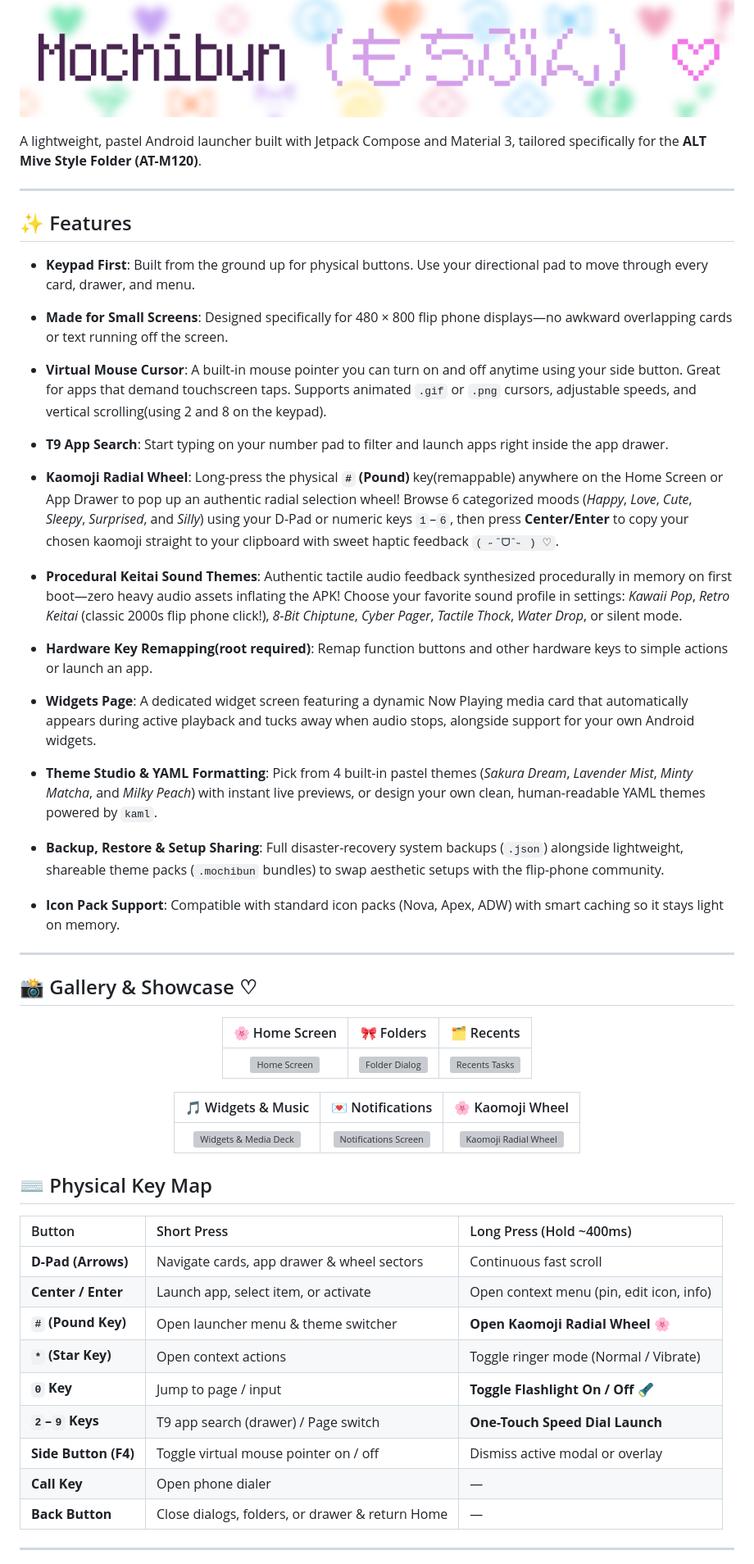
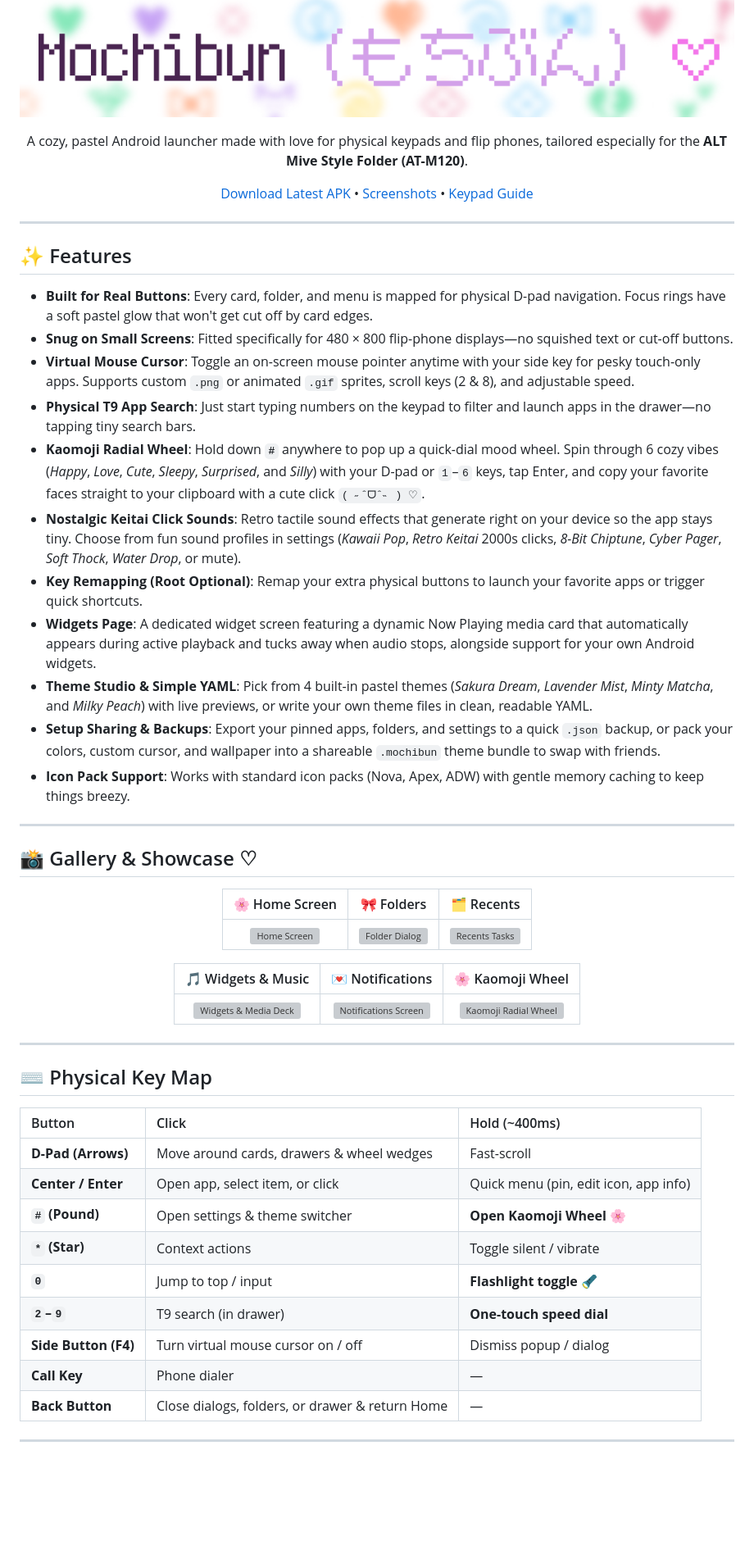
Before and after one commit to smolstinkyprincess/Mochibun, a Markdown page: README.md, the part around one of its changes. Shown at 82% size. Drawn GitHub-style; blank space fills up the shorter version; grey boxes are pictures that could not be loaded.

```diff
--- a/README.md
+++ b/README.md
@@ -1,32 +3,26 @@
 ![Mochibun Header](assets/mochibunheader.png)
 
-A lightweight, pastel Android launcher built with Jetpack Compose and Material 3, tailored specifically for the **ALT Mive Style Folder (AT-M120)**.
+A cozy, pastel Android launcher made with love for physical keypads and flip phones, tailored especially for the **ALT Mive Style Folder (AT-M120)**.
+
+[Download Latest APK](https://github.com/smolstinkyprincess/Mochibun/releases/latest) • [Screenshots](#-gallery--showcase-) • [Keypad Guide](#️-physical-key-map)
+
+</div>
 
 ---
 
 ## ✨ Features
 
-- **Keypad First**: Built from the ground up for physical buttons. Use your directional pad to move through every card, drawer, and menu.
-
-- **Made for Small Screens**: Designed specifically for 480 × 800 flip phone displays—no awkward overlapping cards or text running off the screen.
-
-- **Virtual Mouse Cursor**: A built-in mouse pointer you can turn on and off anytime using your side button. Great for apps that demand touchscreen taps. Supports animated `.gif` or `.png` cursors, adjustable speeds, and vertical scrolling(using 2 and 8 on the keypad).
-
-- **T9 App Search**: Start typing on your number pad to filter and launch apps right inside the app drawer.
-
-- **Kaomoji Radial Wheel**: Long-press the physical **`#` (Pound)** key(remappable) anywhere on the Home Screen or App Drawer to pop up an authentic radial selection wheel! Browse 6 categorized moods (*Happy*, *Love*, *Cute*, *Sleepy*, *Surprised*, and *Silly*) using your D-Pad or numeric keys `1`–`6`, then press **Center/Enter** to copy your chosen kaomoji straight to your clipboard with sweet haptic feedback `( ˶ˆᗜˆ˵ ) ♡`.
-
-- **Procedural Keitai Sound Themes**: Authentic tactile audio feedback synthesized procedurally in memory on first boot—zero heavy audio assets inflating the APK! Choose your favorite sound profile in settings: *Kawaii Pop*, *Retro Keitai* (classic 2000s flip phone click!), *8-Bit Chiptune*, *Cyber Pager*, *Tactile Thock*, *Water Drop*, or silent mode.
-
-- **Hardware Key Remapping(root required)**: Remap function buttons and other hardware keys to simple actions or launch an app.
-
+- **Built for Real Buttons**: Every card, folder, and menu is mapped for physical D-pad navigation. Focus rings have a soft pastel glow that won't get cut off by card edges.
+- **Snug on Small Screens**: Fitted specifically for 480 × 800 flip-phone displays—no squished text or cut-off buttons.
+- **Virtual Mouse Cursor**: Toggle an on-screen mouse pointer anytime with your side key for pesky touch-only apps. Supports custom `.png` or animated `.gif` sprites, scroll keys (2 & 8), and adjustable speed.
+- **Physical T9 App Search**: Just start typing numbers on the keypad to filter and launch apps in the drawer—no tapping tiny search bars.
+- **Kaomoji Radial Wheel**: Hold down **`#`** anywhere to pop up a quick-dial mood wheel. Spin through 6 cozy vibes (*Happy*, *Love*, *Cute*, *Sleepy*, *Surprised*, and *Silly*) with your D-pad or `1`–`6` keys, tap Enter, and copy your favorite faces straight to your clipboard with a cute click `( ˶ˆᗜˆ˵ ) ♡`.
+- **Nostalgic Keitai Click Sounds**: Retro tactile sound effects that generate right on your device so the app stays tiny. Choose from fun sound profiles in settings (*Kawaii Pop*, *Retro Keitai* 2000s clicks, *8-Bit Chiptune*, *Cyber Pager*, *Soft Thock*, *Water Drop*, or mute).
+- **Key Remapping (Root Optional)**: Remap your extra physical buttons to launch your favorite apps or trigger quick shortcuts.
 - **Widgets Page**: A dedicated widget screen featuring a dynamic Now Playing media card that automatically appears during active playback and tucks away when audio stops, alongside support for your own Android widgets.
-
-- **Theme Studio & YAML Formatting**: Pick from 4 built-in pastel themes (*Sakura Dream*, *Lavender Mist*, *Minty Matcha*, and *Milky Peach*) with instant live previews, or design your own clean, human-readable YAML themes powered by `kaml`.
-
-- **Backup, Restore & Setup Sharing**: Full disaster-recovery system backups (`.json`) alongside lightweight, shareable theme packs (`.mochibun` bundles) to swap aesthetic setups with the flip-phone community.
-
-- **Icon Pack Support**: Compatible with standard icon packs (Nova, Apex, ADW) with smart caching so it stays light on memory.
+- **Theme Studio & Simple YAML**: Pick from 4 built-in pastel themes (*Sakura Dream*, *Lavender Mist*, *Minty Matcha*, and *Milky Peach*) with live previews, or write your own theme files in clean, readable YAML.
+- **Setup Sharing & Backups**: Export your pinned apps, folders, and settings to a quick `.json` backup, or pack your colors, custom cursor, and wallpaper into a shareable `.mochibun` theme bundle to swap with friends.
+- **Icon Pack Support**: Works with standard icon packs (Nova, Apex, ADW) with gentle memory caching to keep things breezy.
 
 ---
 
@@ -44,18 +40,20 @@ A lightweight, pastel Android launcher built with Jetpack Compose and Material 3
 
 </div>
 
+---
+
 ## ⌨️ Physical Key Map
 
-| Button | Short Press | Long Press (Hold ~400ms) |
+| Button | Click | Hold (~400ms) |
 | :--- | :--- | :--- |
-| **D-Pad (Arrows)** | Navigate cards, app drawer & wheel sectors | Continuous fast scroll |
-| **Center / Enter** | Launch app, select item, or activate | Open context menu (pin, edit icon, info) |
-| **`#` (Pound Key)** | Open launcher menu & theme switcher | **Open Kaomoji Radial Wheel 🌸** |
-| **`*` (Star Key)** | Open context actions | Toggle ringer mode (Normal / Vibrate) |
-| **`0` Key** | Jump to page / input | **Toggle Flashlight On / Off 🔦** |
-| **`2`–`9` Keys** | T9 app search (drawer) / Page switch | **One-Touch Speed Dial Launch** |
-| **Side Button (F4)** | Toggle virtual mouse pointer on / off | Dismiss active modal or overlay |
-| **Call Key** | Open phone dialer | — |
+| **D-Pad (Arrows)** | Move around cards, drawers & wheel wedges | Fast-scroll |
+| **Center / Enter** | Open app, select item, or click | Quick menu (pin, edit icon, app info) |
+| **`#` (Pound)** | Open settings & theme switcher | **Open Kaomoji Wheel 🌸** |
+| **`*` (Star)** | Context actions | Toggle silent / vibrate |
+| **`0`** | Jump to top / input | **Flashlight toggle 🔦** |
+| **`2`–`9`** | T9 search (in drawer) | **One-touch speed dial** |
+| **Side Button (F4)** | Turn virtual mouse cursor on / off | Dismiss popup / dialog |
+| **Call Key** | Phone dialer | — |
 | **Back Button** | Close dialogs, folders, or drawer & return Home | — |
 
 ---
```
Also changed, not shown: other parts of README.md (+47 -77 lines).
